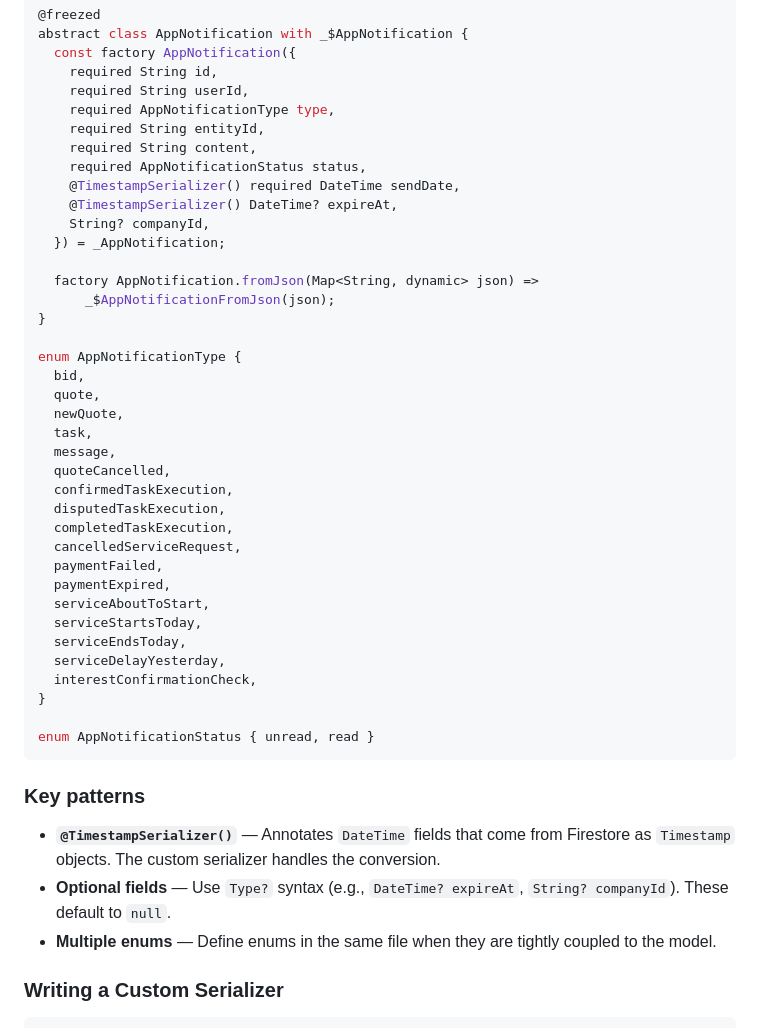
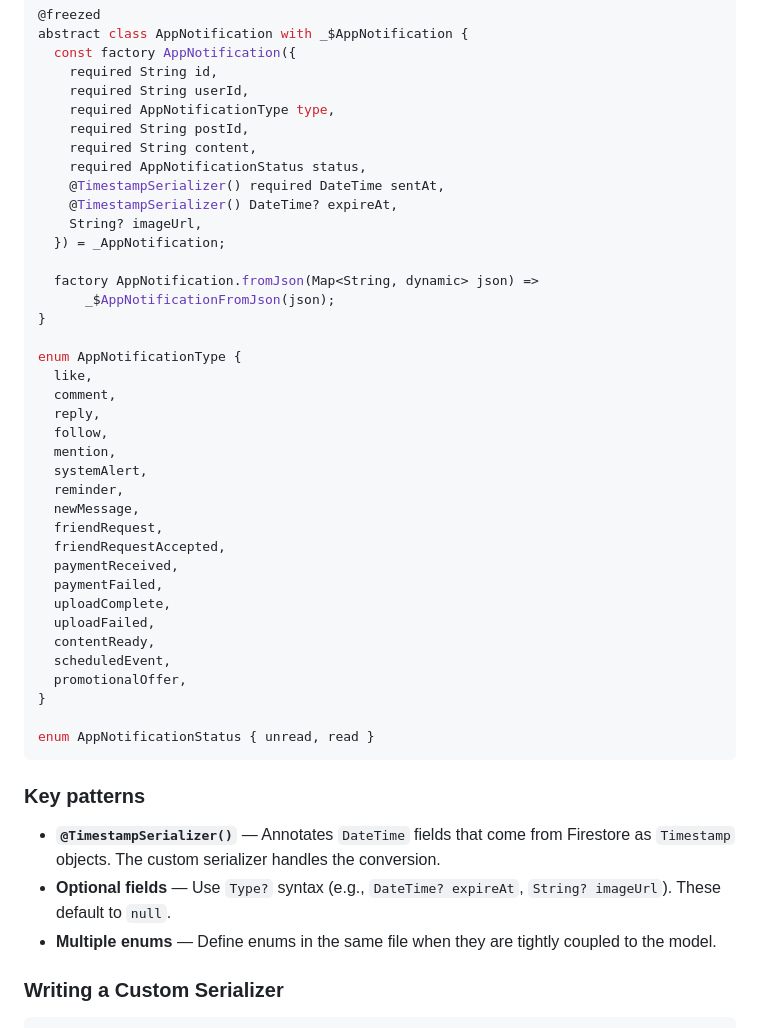
Before and after one commit to rabindranathfv/cinemapedia_flutter, a Markdown page: docs/guides/freezed-domain-models.md, the part around one of its changes. Rendered like a GitHub page.

```diff
--- a/docs/guides/freezed-domain-models.md
+++ b/docs/guides/freezed-domain-models.md
@@ -138,12 +138,12 @@ abstract class AppNotification with _$AppNotification {
     required String id,
     required String userId,
     required AppNotificationType type,
-    required String entityId,
+    required String postId,
     required String content,
     required AppNotificationStatus status,
-    @TimestampSerializer() required DateTime sendDate,
+    @TimestampSerializer() required DateTime sentAt,
     @TimestampSerializer() DateTime? expireAt,
-    String? companyId,
+    String? imageUrl,
   }) = _AppNotification;
 
   factory AppNotification.fromJson(Map<String, dynamic> json) =>
@@ -151,23 +151,23 @@ abstract class AppNotification with _$AppNotification {
 }
 
 enum AppNotificationType {
-  bid,
-  quote,
-  newQuote,
-  task,
-  message,
-  quoteCancelled,
-  confirmedTaskExecution,
-  disputedTaskExecution,
-  completedTaskExecution,
-  cancelledServiceRequest,
+  like,
+  comment,
+  reply,
+  follow,
+  mention,
+  systemAlert,
+  reminder,
+  newMessage,
+  friendRequest,
+  friendRequestAccepted,
+  paymentReceived,
   paymentFailed,
-  paymentExpired,
-  serviceAboutToStart,
-  serviceStartsToday,
-  serviceEndsToday,
-  serviceDelayYesterday,
-  interestConfirmationCheck,
+  uploadComplete,
+  uploadFailed,
+  contentReady,
+  scheduledEvent,
+  promotionalOffer,
 }
 
 enum AppNotificationStatus { unread, read }
@@ -176,7 +176,7 @@ enum AppNotificationStatus { unread, read }
 ### Key patterns
 
 - **`@TimestampSerializer()`** — Annotates `DateTime` fields that come from Firestore as `Timestamp` objects. The custom serializer handles the conversion.
-- **Optional fields** — Use `Type?` syntax (e.g., `DateTime? expireAt`, `String? companyId`). These default to `null`.
+- **Optional fields** — Use `Type?` syntax (e.g., `DateTime? expireAt`, `String? imageUrl`). These default to `null`.
 - **Multiple enums** — Define enums in the same file when they are tightly coupled to the model.
 
 ### Writing a Custom Serializer
```
Also changed, not shown: other parts of docs/guides/freezed-domain-models.md (+32 -32 lines).
